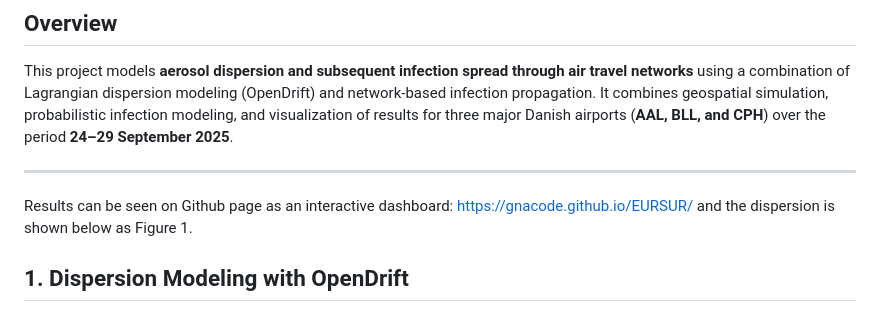
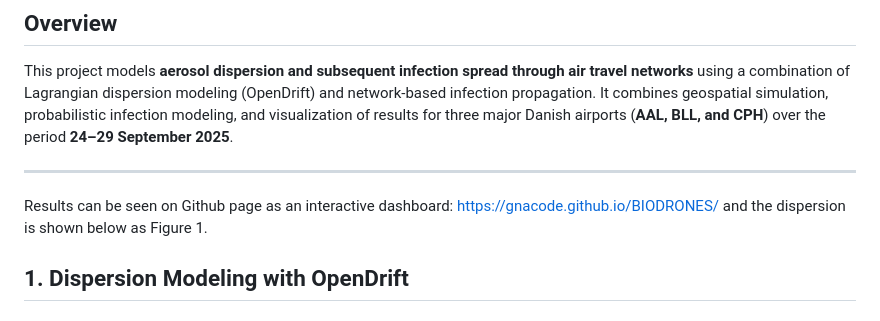
Before and after one commit to Gnacode/BIODRONES, a Markdown page: readme.md, the part around the change. Rendered like a GitHub page.

Commit message:
Update GitHub page link in README

```diff
--- a/readme.md
+++ b/readme.md
@@ -6,7 +6,7 @@ This project models **aerosol dispersion and subsequent infection spread through
  It combines geospatial simulation, probabilistic infection modeling, and visualization of results for three major Danish airports (**AAL, BLL, and CPH**) over the period **24–29 September 2025**.
 
 ------
-Results can be seen on Github page as an interactive dashboard: https://gnacode.github.io/EURSUR/
+Results can be seen on Github page as an interactive dashboard: https://gnacode.github.io/BIODRONES/
 and the dispersion is shown below as Figure 1.
 
 ## **1. Dispersion Modeling with OpenDrift**
```
